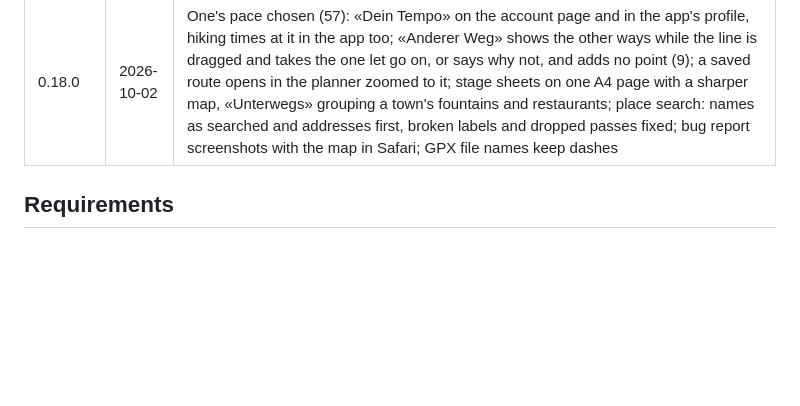
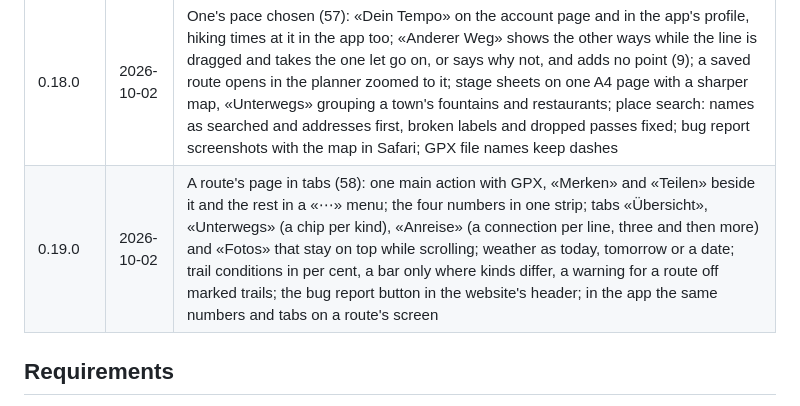
Before and after one commit to tellbow/alvyo, a Markdown page: docs/plan.md, the part around the change. Drawn GitHub-style; blank space fills up the shorter version.

Commit message:
docs: release 0.19.0
Co-Authored-By: Claude Opus 5.5 <noreply@anthropic.com>

```diff
--- a/docs/plan.md
+++ b/docs/plan.md
@@ -59,6 +59,7 @@ A `v*` tag builds the images; Flux deploys them
 | 0.17.0 | 2026-09-29 | Travel only where a journey starts and ends (39); in the app: adding and planning stages (38), a journey's map (40), map layers and base maps (42, 43), changing a route on the map (49), inviting to collections (46); bug reports with a screenshot as GitHub issues (41); links into the app (45); along the way in more kinds, with icons, also on a route's map (47, 48, 56); closures and protected areas on request (50, 51); weather with MeteoSwiss's symbols and for any date, with the climate normals (52, 53); people who come along (55) and reminders before a journey (54) |
 | 0.17.1 | 2026-09-29 | Every page of the website answered 500 (a package for bug report screenshots was not bundled); in the app «Unterwegs» shows its icons again (each map layer with its own source: the iOS map drops filters like «in») |
 | 0.18.0 | 2026-10-02 | One's pace chosen (57): «Dein Tempo» on the account page and in the app's profile, hiking times at it in the app too; «Anderer Weg» shows the other ways while the line is dragged and takes the one let go on, or says why not, and adds no point (9); a saved route opens in the planner zoomed to it; stage sheets on one A4 page with a sharper map, «Unterwegs» grouping a town's fountains and restaurants; place search: names as searched and addresses first, broken labels and dropped passes fixed; bug report screenshots with the map in Safari; GPX file names keep dashes |
+| 0.19.0 | 2026-10-02 | A route's page in tabs (58): one main action with GPX, «Merken» and «Teilen» beside it and the rest in a «⋯» menu; the four numbers in one strip; tabs «Übersicht», «Unterwegs» (a chip per kind), «Anreise» (a connection per line, three and then more) and «Fotos» that stay on top while scrolling; weather as today, tomorrow or a date; trail conditions in per cent, a bar only where kinds differ, a warning for a route off marked trails; the bug report button in the website's header; in the app the same numbers and tabs on a route's screen |
 
 ## Requirements
 
```
